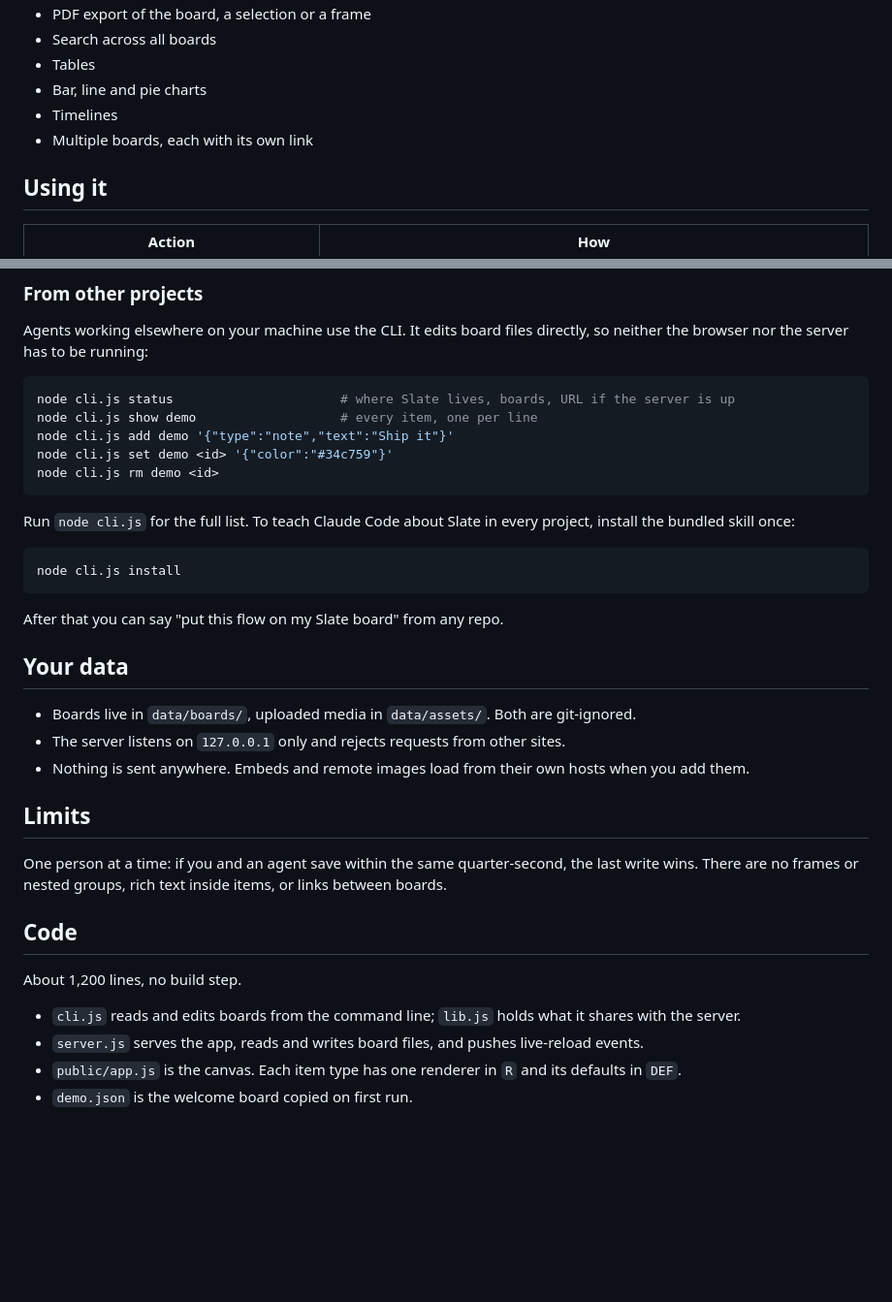
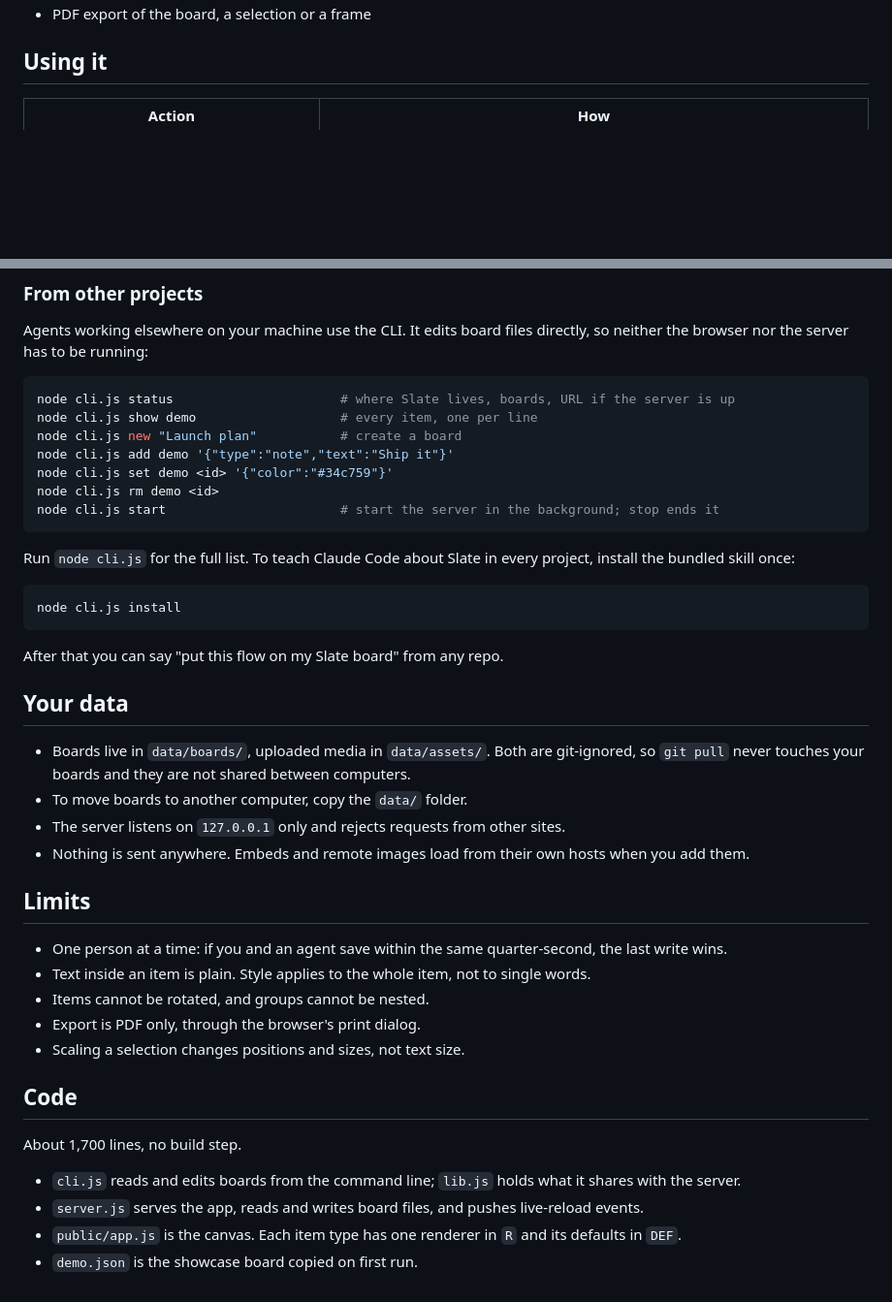
Before and after one commit to admcilgin/slate, a Markdown page: README.md, 2 parts joined by grey strips. Shown at 97% size. Rendered like a GitHub page; blank space fills up the shorter version.

````diff
--- a/README.md
+++ b/README.md
@@ -36,9 +56,4 @@ Open http://localhost:4747. To use another port: `PORT=5000 node server.js`.
 - PDF export of the board, a selection or a frame
-- Search across all boards
-- Tables
-- Bar, line and pie charts
-- Timelines
-- Multiple boards, each with its own link
 
 ## Using it
 
@@ -80,9 +96,11 @@ Agents working elsewhere on your machine use the CLI. It edits board files direc
 ```sh
 node cli.js status                      # where Slate lives, boards, URL if the server is up
 node cli.js show demo                   # every item, one per line
+node cli.js new "Launch plan"           # create a board
 node cli.js add demo '{"type":"note","text":"Ship it"}'
 node cli.js set demo <id> '{"color":"#34c759"}'
 node cli.js rm demo <id>
+node cli.js start                       # start the server in the background; stop ends it
 ```
 
 Run `node cli.js` for the full list. To teach Claude Code about Slate in every project, install the bundled skill once:
@@ -95,19 +113,24 @@ After that you can say "put this flow on my Slate board" from any repo.
 
 ## Your data
 
-- Boards live in `data/boards/`, uploaded media in `data/assets/`. Both are git-ignored.
+- Boards live in `data/boards/`, uploaded media in `data/assets/`. Both are git-ignored, so `git pull` never touches your boards and they are not shared between computers.
+- To move boards to another computer, copy the `data/` folder.
 - The server listens on `127.0.0.1` only and rejects requests from other sites.
 - Nothing is sent anywhere. Embeds and remote images load from their own hosts when you add them.
 
 ## Limits
 
-One person at a time: if you and an agent save within the same quarter-second, the last write wins. There are no frames or nested groups, rich text inside items, or links between boards.
+- One person at a time: if you and an agent save within the same quarter-second, the last write wins.
+- Text inside an item is plain. Style applies to the whole item, not to single words.
+- Items cannot be rotated, and groups cannot be nested.
+- Export is PDF only, through the browser's print dialog.
+- Scaling a selection changes positions and sizes, not text size.
 
 ## Code
 
-About 1,200 lines, no build step.
+About 1,700 lines, no build step.
 
 - `cli.js` reads and edits boards from the command line; `lib.js` holds what it shares with the server.
 - `server.js` serves the app, reads and writes board files, and pushes live-reload events.
 - `public/app.js` is the canvas. Each item type has one renderer in `R` and its defaults in `DEF`.
-- `demo.json` is the welcome board copied on first run.
+- `demo.json` is the showcase board copied on first run.
````
Also changed, not shown: other parts of README.md (+34 -13 lines), AGENTS.md (+1 -1 lines), README.tr.md (added, +136 -0 lines), docs/board.jpg (added), 2 other files.
